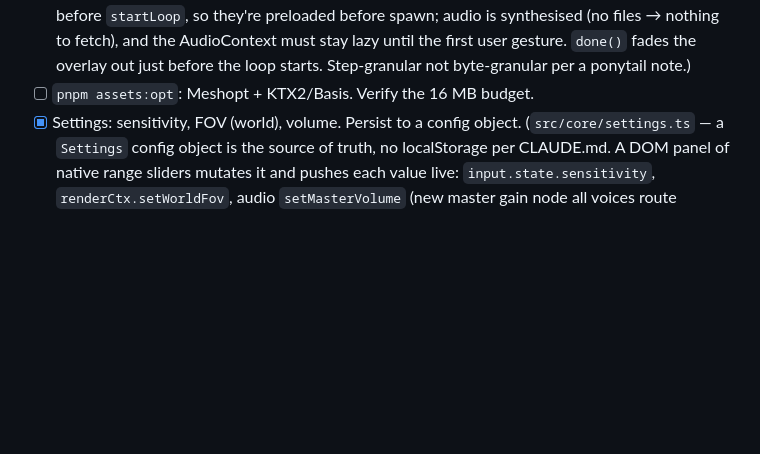
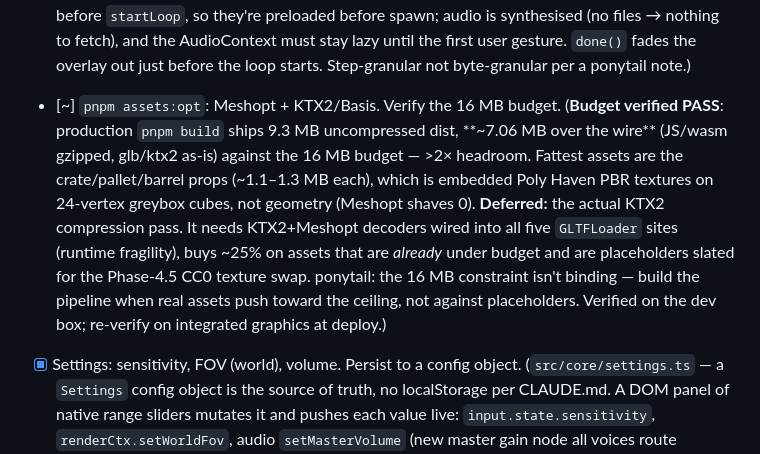
Before and after one commit to beanthemoonman/dougiesbigtrip, a Markdown page: plan_to_implement.md, the part around the change. Rendered like a GitHub page; blank space fills up the shorter version.

Commit message:
Phase 5: verify 16MB asset budget passes; defer KTX2 compression pass
Co-Authored-By: Claude Opus 4.8 <noreply@anthropic.com>

```diff
--- a/plan_to_implement.md
+++ b/plan_to_implement.md
@@ -332,7 +332,17 @@ feels symmetric in a playtest. Draw-call and payload budgets still hold.
       preloaded before spawn; audio is synthesised (no files → nothing to fetch), and the
       AudioContext must stay lazy until the first user gesture. `done()` fades the overlay
       out just before the loop starts. Step-granular not byte-granular per a ponytail note.)
-- [ ] `pnpm assets:opt`: Meshopt + KTX2/Basis. Verify the 16 MB budget.
+- [~] `pnpm assets:opt`: Meshopt + KTX2/Basis. Verify the 16 MB budget.
+      (**Budget verified PASS**: production `pnpm build` ships 9.3 MB uncompressed dist,
+      **~7.06 MB over the wire** (JS/wasm gzipped, glb/ktx2 as-is) against the 16 MB
+      budget — >2× headroom. Fattest assets are the crate/pallet/barrel props (~1.1–1.3 MB
+      each), which is embedded Poly Haven PBR textures on 24-vertex greybox cubes, not
+      geometry (Meshopt shaves 0). **Deferred:** the actual KTX2 compression pass. It needs
+      KTX2+Meshopt decoders wired into all five `GLTFLoader` sites (runtime fragility), buys
+      ~25% on assets that are *already* under budget and are placeholders slated for the
+      Phase-4.5 CC0 texture swap. ponytail: the 16 MB constraint isn't binding — build the
+      pipeline when real assets push toward the ceiling, not against placeholders. Verified
+      on the dev box; re-verify on integrated graphics at deploy.)
 - [x] Settings: sensitivity, FOV (world), volume. Persist to a config object.
       (`src/core/settings.ts` — a `Settings` config object is the source of truth, no
       localStorage per CLAUDE.md. A DOM panel of native range sliders mutates it and pushes
```
